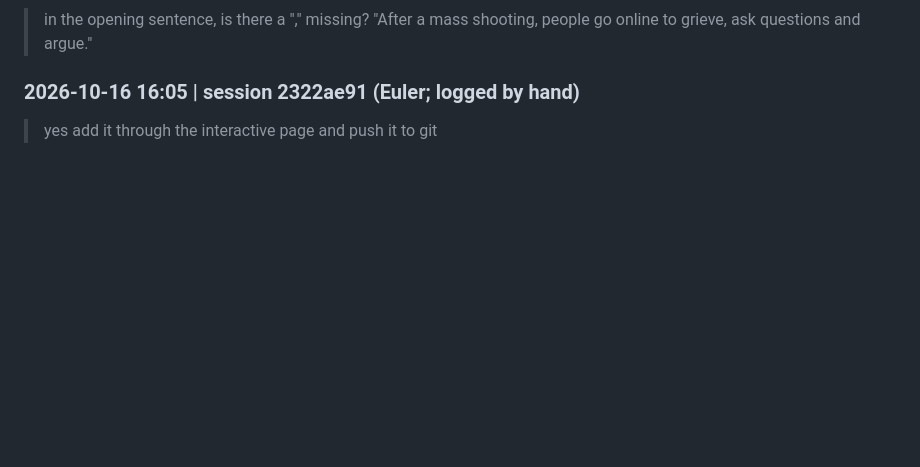
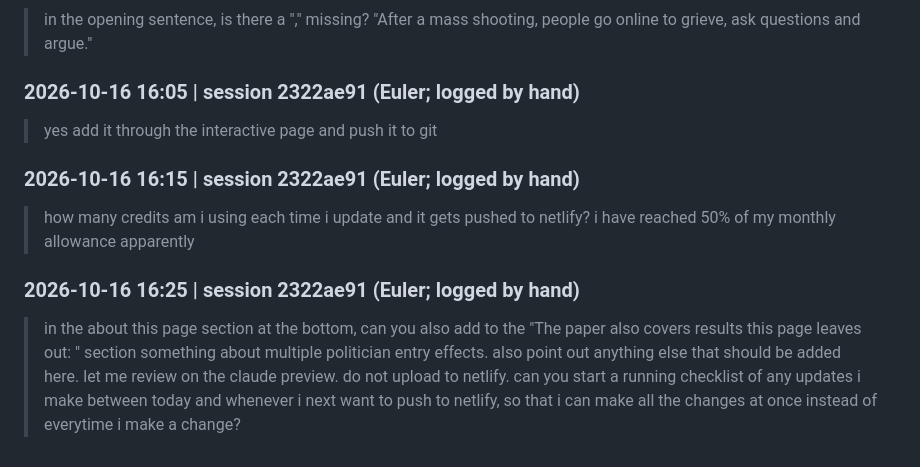
Before and after one commit to Lehandimsim/website, a Markdown page: Memos/prompt_log.md, the part around the change. Rendered like a GitHub page; blank space fills up the shorter version.

```diff
--- a/Memos/prompt_log.md
+++ b/Memos/prompt_log.md
@@ -1949,3 +1949,11 @@ _IDE: `promo/POSTS.md` was open_
 ### 2026-10-16 16:05 | session 2322ae91 (Euler; logged by hand)
 
 > yes add it through the interactive page and push it to git
+
+### 2026-10-16 16:15 | session 2322ae91 (Euler; logged by hand)
+
+> how many credits am i using each time i update and it gets pushed to netlify? i have reached 50% of my monthly allowance apparently
+
+### 2026-10-16 16:25 | session 2322ae91 (Euler; logged by hand)
+
+> in the about this page section at the bottom, can you also add to the "The paper also covers results this page leaves out: " section something about multiple politician entry effects. also point out anything else that should be added here. let me review on the claude preview. do not upload to netlify. can you start a running checklist of any updates i make between today and whenever i next want to push to netlify, so that i can make all the changes at once instead of everytime i make a change?
```
Also changed, not shown: PENDING_UPLOAD.md (added, +29 -0 lines).
